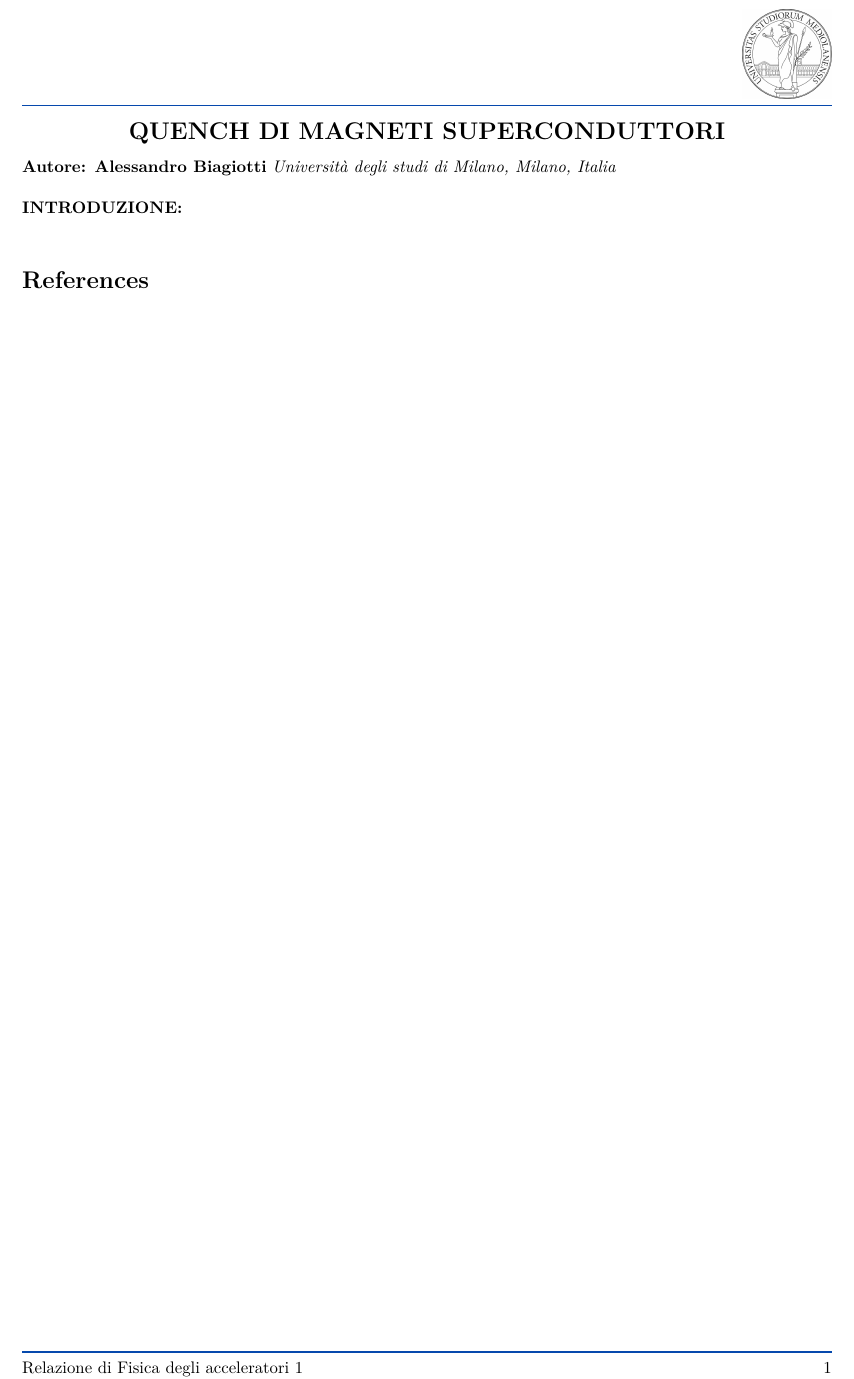
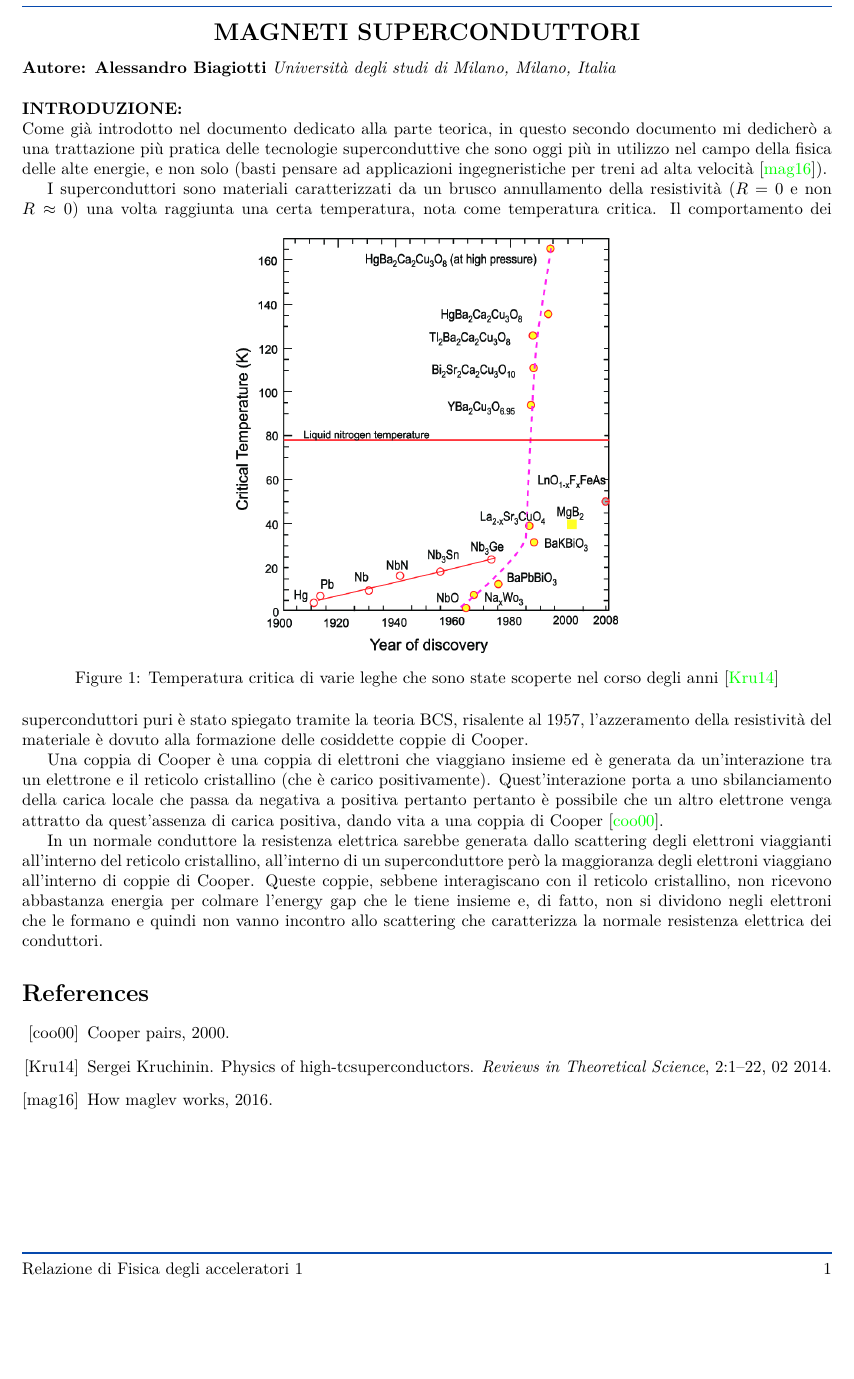
Before and after one commit to S3gmentati0nFaultUni/accelerator-physics-1, a LaTeX document (tech.tex): part of the page, cut so that both start at the same text, the shorter picture padded with empty space. Compiled offline with pdfLaTeX.

Commit message:
Added the first part of the technical report

```diff
--- a/tech.tex
+++ b/tech.tex
@@ -5,7 +5,7 @@
 
 \noindent
 \begin{center}
-	\textbf{{\Large QUENCH DI MAGNETI SUPERCONDUTTORI}} \\
+	\textbf{{\Large MAGNETI SUPERCONDUTTORI}} \\
 \end{center}
 
 \noindent
@@ -15,8 +15,37 @@
 \noindent
 \textbf{INTRODUZIONE:}
 \\
+Come già introdotto nel documento dedicato alla parte teorica, in questo secondo documento mi
+dedicherò a una trattazione più pratica delle tecnologie superconduttive che sono oggi più in
+utilizzo nel campo della fisica delle alte energie, e non solo (basti pensare ad applicazioni
+ingegneristiche per treni ad alta velocità \cite{maglev}).
 
-\bibliography{ResearchPaperBib}
+I superconduttori sono materiali caratterizzati da un brusco annullamento della resistività ($R = 0$
+e non $R \approx 0$) una volta raggiunta una certa temperatura, nota come temperatura critica.
+\begin{figure}[h!]
+	\centering
+	\includegraphics[scale=0.35]{fig/The-evolution-of-critical-temperatures-since-the-discovery-of-superconductivity.png}
+	\caption{Temperatura critica di varie leghe che sono state scoperte nel corso degli
+	anni \cite{critical-temp}}
+\end{figure}
+Il comportamento dei superconduttori puri è stato spiegato tramite la teoria BCS, risalente al 1957,
+l'azzeramento della resistività del materiale è dovuto alla formazione delle cosiddette coppie di
+Cooper.
+
+Una coppia di Cooper è una coppia di elettroni che viaggiano insieme ed è generata da un'interazione
+tra un elettrone e il reticolo cristallino (che è carico positivamente). Quest'interazione porta a
+uno sbilanciamento della carica locale che passa da negativa a positiva pertanto pertanto è
+possibile che un altro elettrone venga attratto da quest'assenza di carica positiva, dando vita a
+una coppia di Cooper \cite{cooper-cambridge}.
+
+In un normale conduttore la resistenza elettrica sarebbe generata dallo scattering degli elettroni
+viaggianti all'interno del reticolo cristallino, all'interno di un superconduttore però la
+maggioranza degli elettroni viaggiano all'interno di coppie di Cooper. Queste coppie, sebbene
+interagiscano con il reticolo cristallino, non ricevono abbastanza energia per colmare l'energy gap
+che le tiene insieme e, di fatto, non si dividono negli elettroni che le formano e quindi non vanno
+incontro allo scattering che caratterizza la normale resistenza elettrica dei conduttori.
+
+\bibliography{tech}
 
 \clearpage
 
```
Also changed, not shown: tech.bib (+28 -0 lines), theory.bib (+28 -0 lines), theory.tex (+4 -1 lines), fig/The-evolution-of-critical-temperatures-since-the-discovery-of-superconductivity.png (added).
